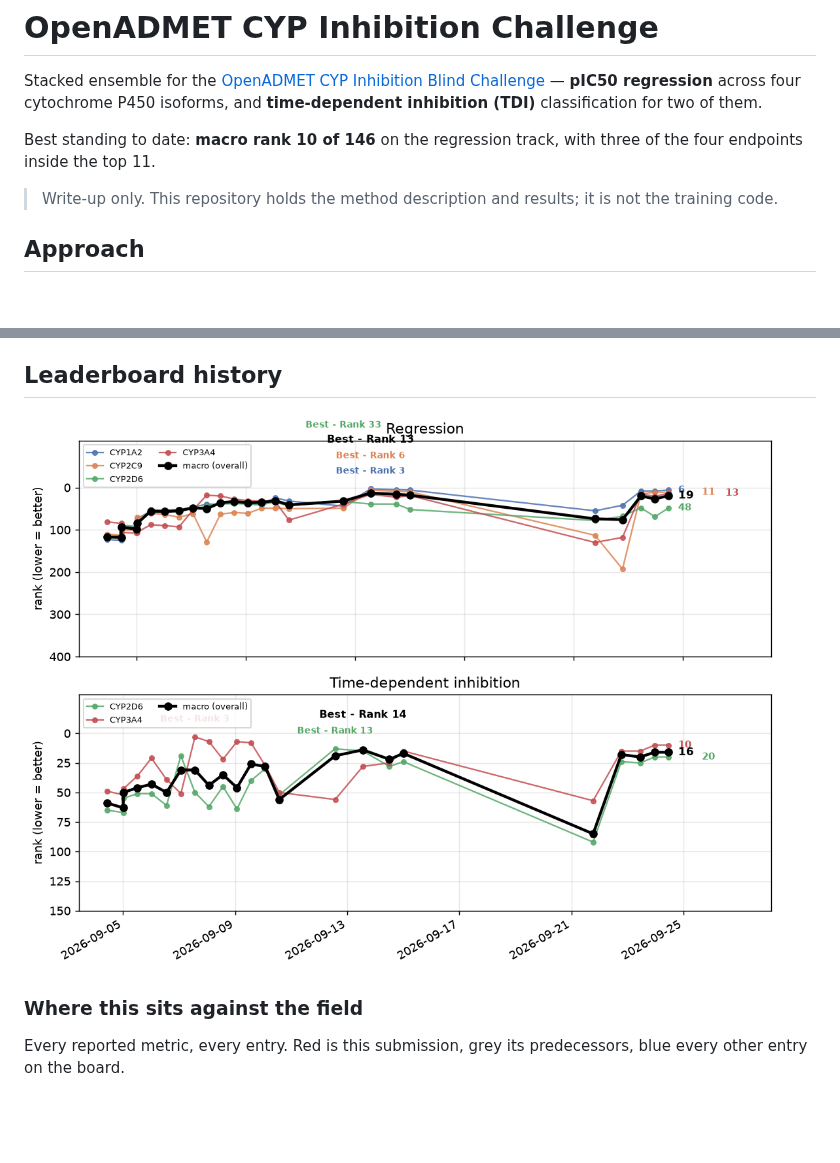
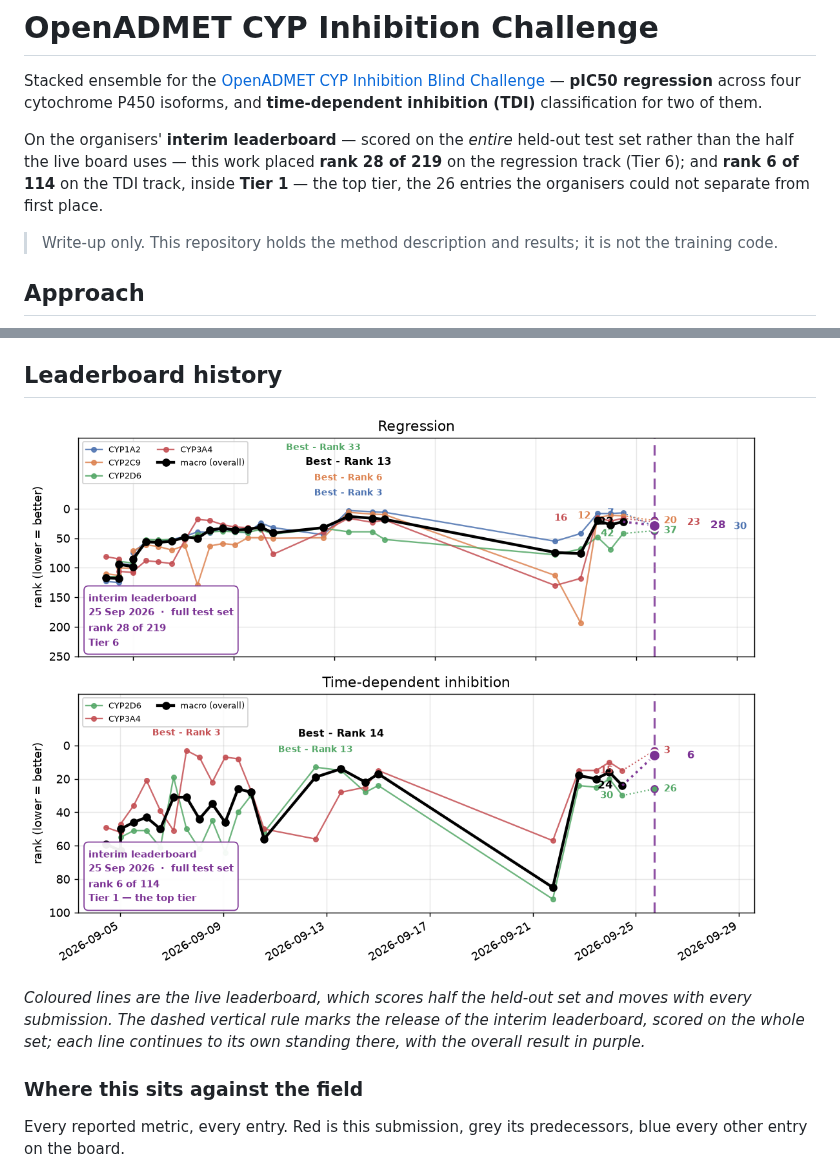
Before and after one commit to lachrymator/openadmet-cyp-challenge-public, a Markdown page: README.md, 2 parts joined by grey strips. Rendered like a GitHub page; pictures changed too: leaderboard_history.png; blank space fills up the shorter version.

Commit message:
CYP inhibition challenge -- method and results

```diff
--- a/README.md
+++ b/README.md
@@ -4,8 +4,7 @@ Stacked ensemble for the [OpenADMET CYP Inhibition Blind Challenge](https://hugg
 — **pIC50 regression** across four cytochrome P450 isoforms, and **time-dependent inhibition
 (TDI)** classification for two of them.
 
-Best standing to date: **macro rank 10 of 146** on the regression track, with three of the four
-endpoints inside the top 11.
+On the organisers' **interim leaderboard** — scored on the *entire* held-out test set rather than the half the live board uses — this work placed **rank 28 of 219** on the regression track (Tier 6); and **rank 6 of 114** on the TDI track, inside **Tier 1** — the top tier, the 26 entries the organisers could not separate from first place.
 
 > Write-up only. This repository holds the method description and results; it is not the
 > training code.
@@ -59,6 +36,10 @@ Every reported number is out-of-fold. Nothing is scored on data the base learner
 ## Leaderboard history
 
 ![leaderboard history](leaderboard_history.png)
+
+*Coloured lines are the live leaderboard, which scores half the held-out set and moves with every
+submission. The dashed vertical rule marks the release of the interim leaderboard, scored on the
+whole set; each line continues to its own standing there, with the overall result in purple.*
 
 ### Where this sits against the field
 
```
Also changed, not shown: other parts of README.md (+2 -24 lines), standing_regression.png, standing_tdi.png.
